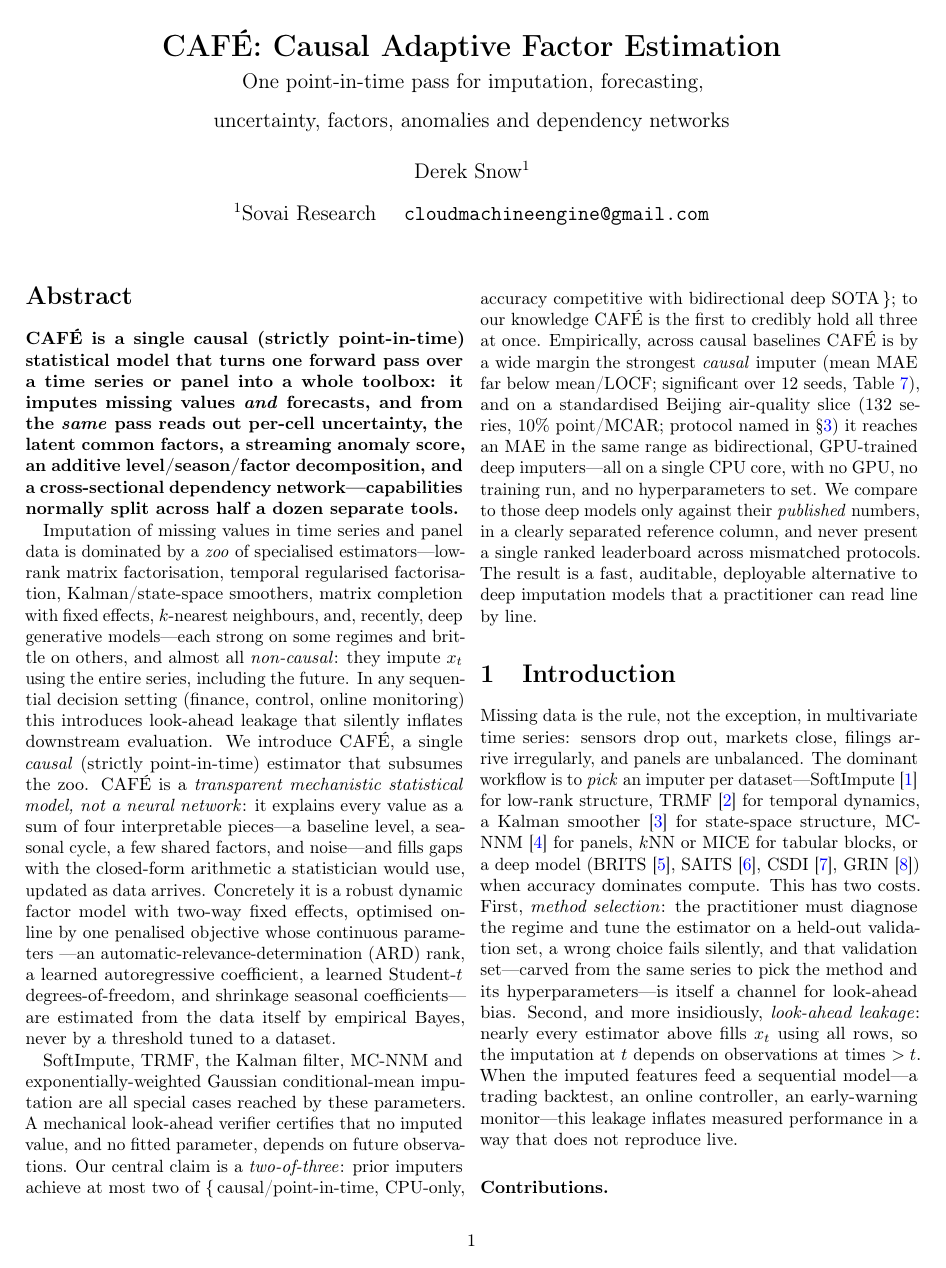
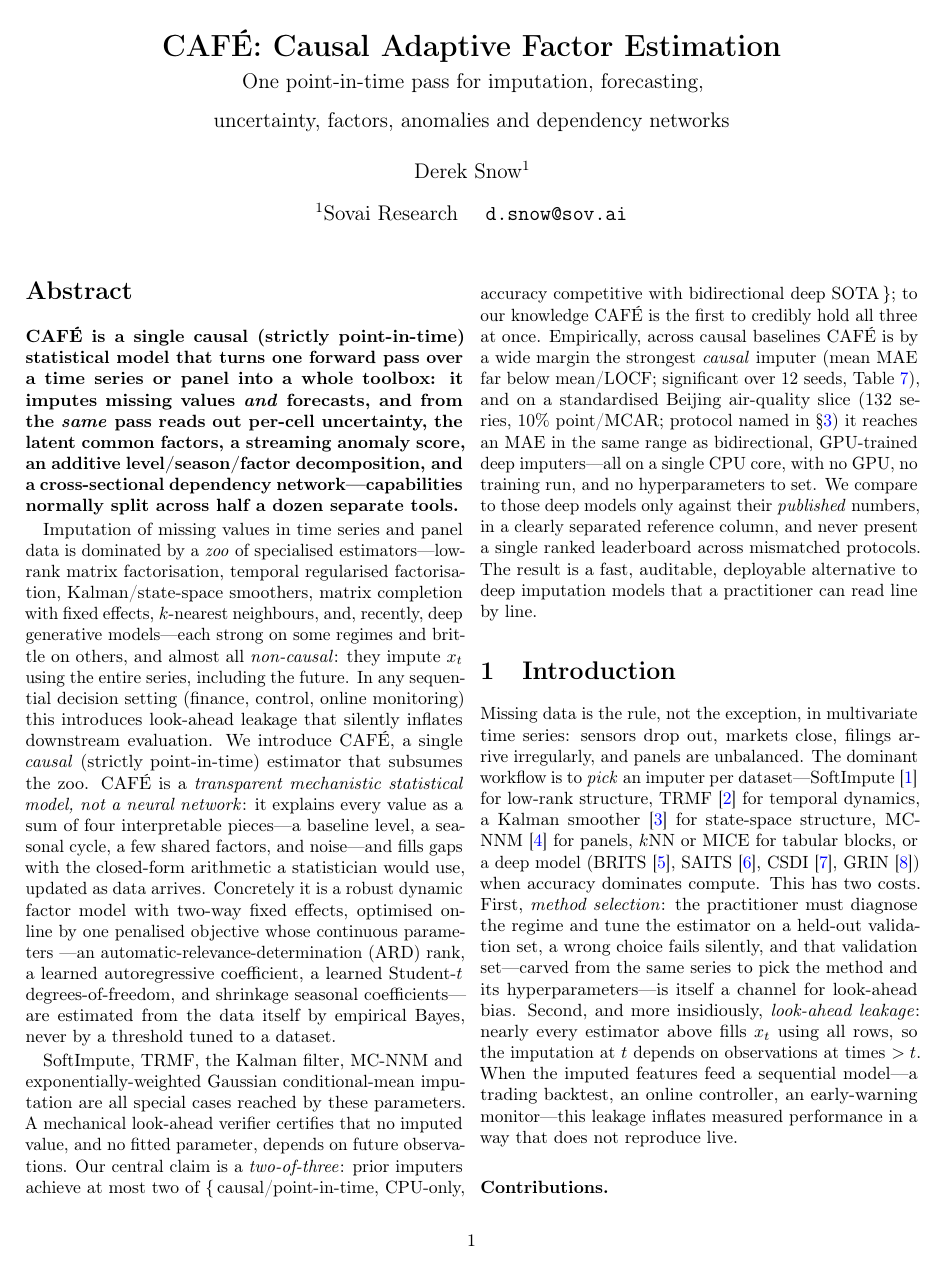
Before and after one commit to sovai-research/cafe, a LaTeX paper (paper/cafe.tex): page 1 of 20. Compiled offline with pdfLaTeX.

Commit message:
Update contact email to d.snow@sov.ai
Co-Authored-By: Claude Opus 4.8 (1M context) <noreply@anthropic.com>

```diff
--- a/paper/cafe.tex
+++ b/paper/cafe.tex
@@ -40,7 +40,7 @@
   {\large\normalfont One point-in-time pass for imputation, forecasting,\\
    uncertainty, factors, anomalies and dependency networks}}
 \author[1]{Derek Snow}
-\affil[1]{Sovai Research \quad \texttt{cloudmachineengine@gmail.com}}
+\affil[1]{Sovai Research \quad \texttt{d.snow@sov.ai}}
 \date{}
 
 \begin{document}
```
Also changed, not shown: paper/cafe.pdf.
